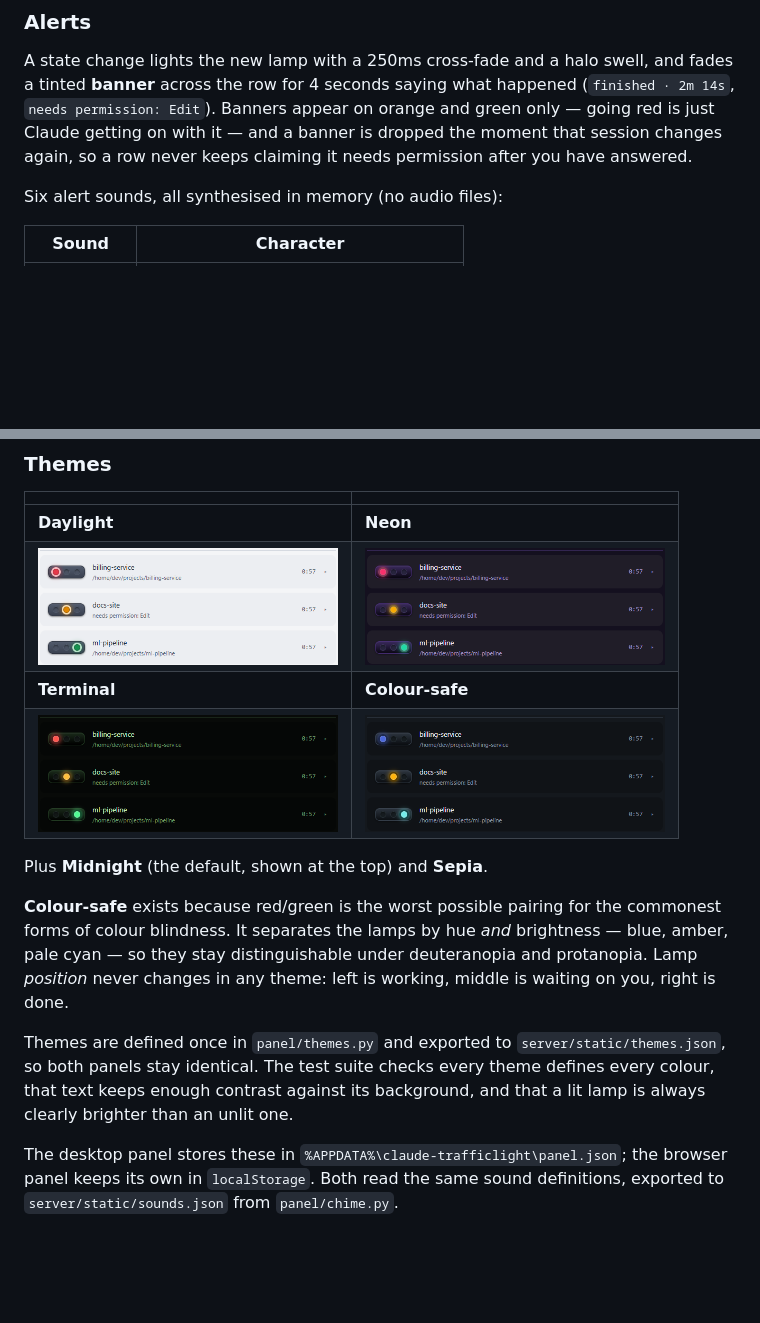
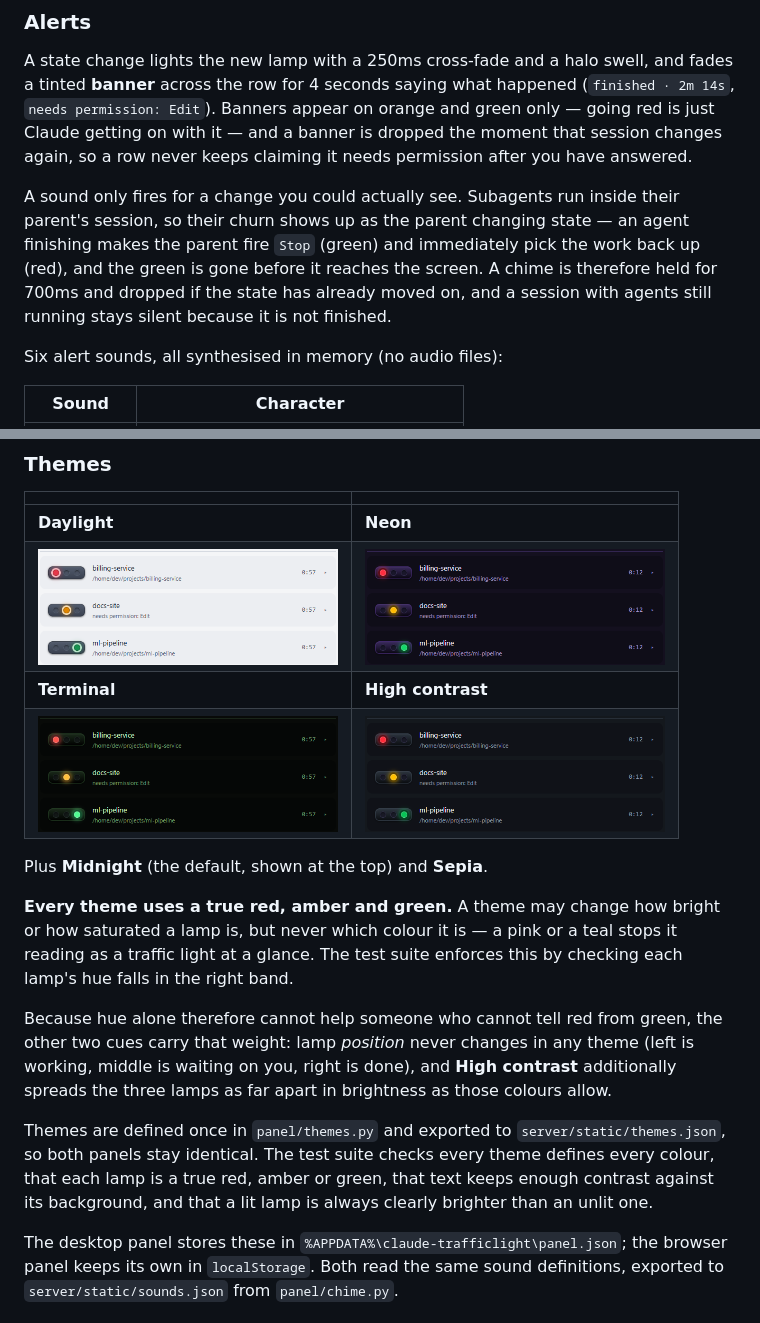
Before and after one commit to normalwalrus/claude_trafficlight, a Markdown page: README.md, 2 parts joined by grey strips. Drawn GitHub-style; pictures changed too: docs/theme-coloursafe.png (deleted), docs/theme-contrast.png (added), docs/theme-neon.png; blank space fills up the shorter version.

```diff
--- a/README.md
+++ b/README.md
@@ -143,6 +143,13 @@ green only — going red is just Claude getting on with it — and a banner is
 dropped the moment that session changes again, so a row never keeps claiming it
 needs permission after you have answered.
 
+A sound only fires for a change you could actually see. Subagents run inside
+their parent's session, so their churn shows up as the parent changing state —
+an agent finishing makes the parent fire `Stop` (green) and immediately pick the
+work back up (red), and the green is gone before it reaches the screen. A chime
+is therefore held for 700ms and dropped if the state has already moved on, and a
+session with agents still running stays silent because it is not finished.
+
 Six alert sounds, all synthesised in memory (no audio files):
 
 | Sound | Character |
@@ -183,22 +190,27 @@ menu, and in the browser panel's header):
 | --- | --- |
 | **Daylight** | **Neon** |
 | <img src="docs/theme-daylight.png" width="300"> | <img src="docs/theme-neon.png" width="300"> |
-| **Terminal** | **Colour-safe** |
-| <img src="docs/theme-terminal.png" width="300"> | <img src="docs/theme-coloursafe.png" width="300"> |
+| **Terminal** | **High contrast** |
+| <img src="docs/theme-terminal.png" width="300"> | <img src="docs/theme-contrast.png" width="300"> |
 
 Plus **Midnight** (the default, shown at the top) and **Sepia**.
 
-**Colour-safe** exists because red/green is the worst possible pairing for the
-commonest forms of colour blindness. It separates the lamps by hue *and*
-brightness — blue, amber, pale cyan — so they stay distinguishable under
-deuteranopia and protanopia. Lamp *position* never changes in any theme: left
-is working, middle is waiting on you, right is done.
+**Every theme uses a true red, amber and green.** A theme may change how bright
+or how saturated a lamp is, but never which colour it is — a pink or a teal
+stops it reading as a traffic light at a glance. The test suite enforces this
+by checking each lamp's hue falls in the right band.
+
+Because hue alone therefore cannot help someone who cannot tell red from green,
+the other two cues carry that weight: lamp *position* never changes in any theme
+(left is working, middle is waiting on you, right is done), and **High contrast**
+additionally spreads the three lamps as far apart in brightness as those colours
+allow.
 
 Themes are defined once in `panel/themes.py` and exported to
 `server/static/themes.json`, so both panels stay identical. The test suite
-checks every theme defines every colour, that text keeps enough contrast
-against its background, and that a lit lamp is always clearly brighter than an
-unlit one.
+checks every theme defines every colour, that each lamp is a true red, amber or
+green, that text keeps enough contrast against its background, and that a lit
+lamp is always clearly brighter than an unlit one.
 
 The desktop panel stores these in `%APPDATA%\claude-trafficlight\panel.json`;
 the browser panel keeps its own in `localStorage`. Both read the same sound
```
Also changed, not shown: 6 other files.
